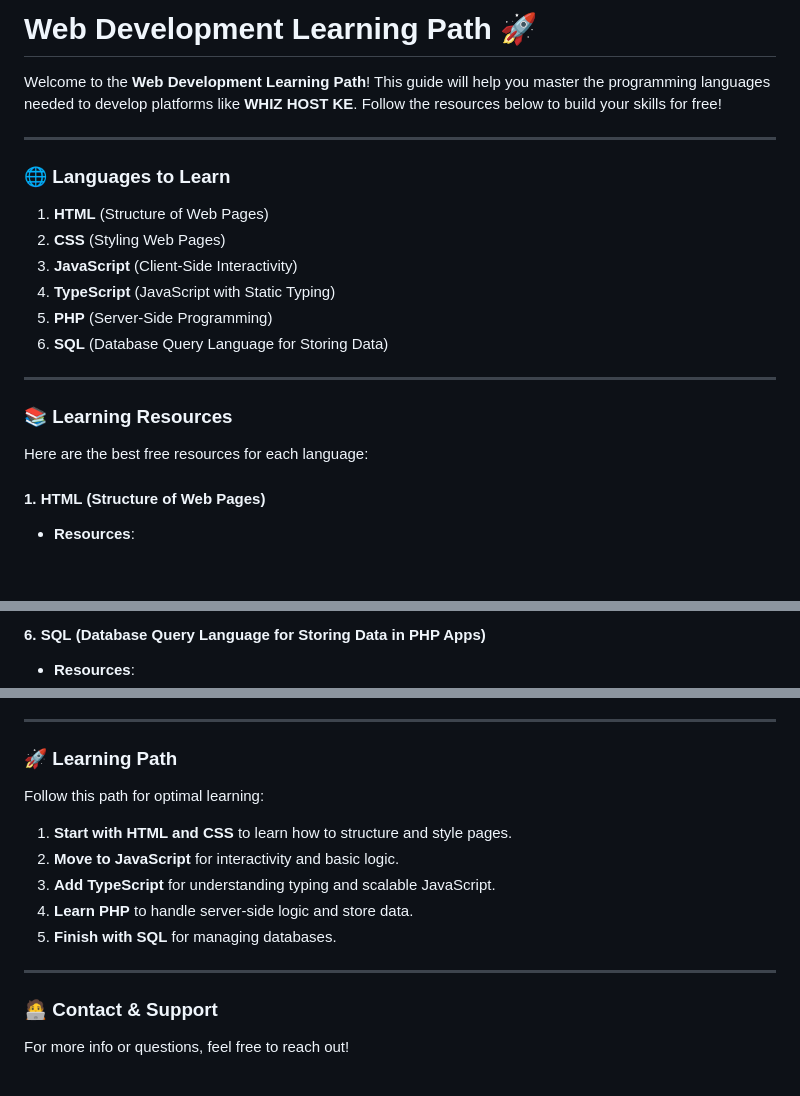
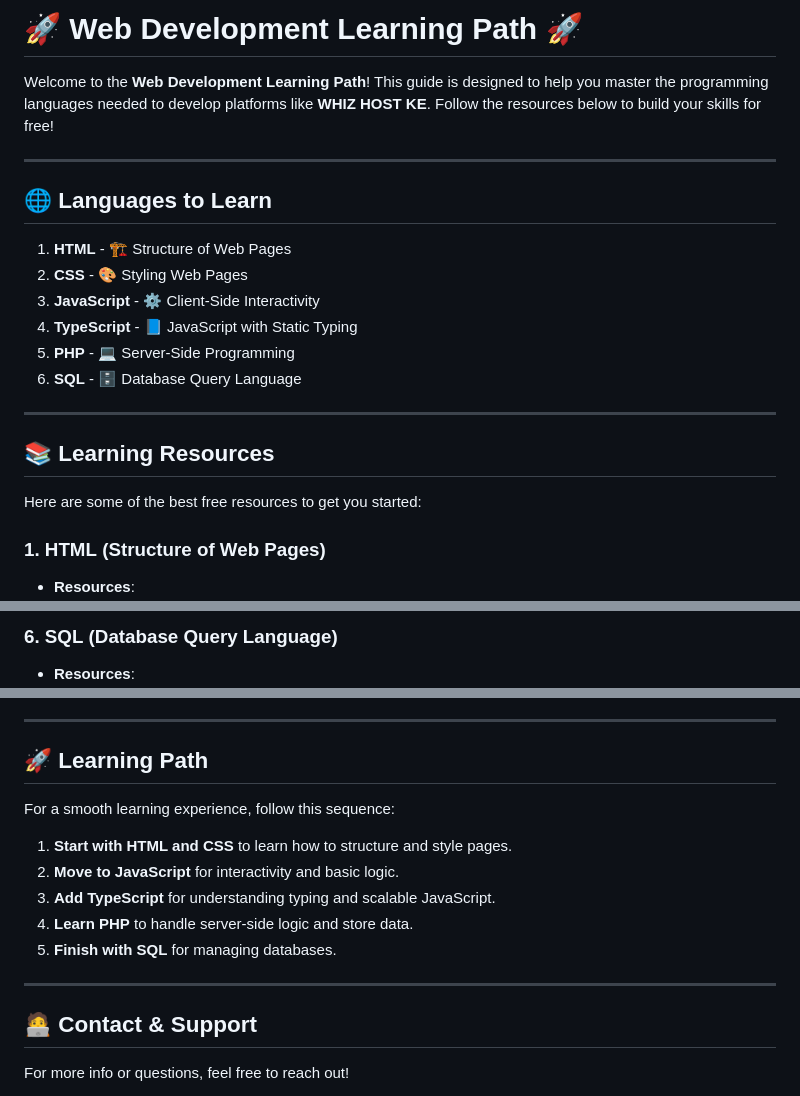
Before and after one commit to ke-whiz/Host, a Markdown page: README.md, 3 parts joined by grey strips. Drawn GitHub-style; blank space fills up the shorter version.

```diff
--- a/README.md
+++ b/README.md
@@ -1,22 +1,22 @@
-# Web Development Learning Path 🚀
+# 🚀 Web Development Learning Path 🚀
 
-Welcome to the **Web Development Learning Path**! This guide will help you master the programming languages needed to develop platforms like **WHIZ HOST KE**. Follow the resources below to build your skills for free!
+Welcome to the **Web Development Learning Path**! This guide is designed to help you master the programming languages needed to develop platforms like **WHIZ HOST KE**. Follow the resources below to build your skills for free!
 
 ---
 
-### 🌐 **Languages to Learn**
+## 🌐 **Languages to Learn**
 
-1. **HTML** (Structure of Web Pages)
-2. **CSS** (Styling Web Pages)
-3. **JavaScript** (Client-Side Interactivity)
-4. **TypeScript** (JavaScript with Static Typing)
-5. **PHP** (Server-Side Programming)
-6. **SQL** (Database Query Language for Storing Data)
+1. **HTML** - 🏗️ Structure of Web Pages
+2. **CSS** - 🎨 Styling Web Pages
+3. **JavaScript** - ⚙️ Client-Side Interactivity
+4. **TypeScript** - 📘 JavaScript with Static Typing
+5. **PHP** - 💻 Server-Side Programming
+6. **SQL** - 🗄️ Database Query Language
 
 ---
 
-### 📚 **Learning Resources**
-Here are the best free resources for each language:
+## 📚 **Learning Resources**
+Here are some of the best free resources to get you started:
 
-#### 1. **HTML** (Structure of Web Pages)
+### 1. **HTML** (Structure of Web Pages)
    - **Resources**:
@@ -55,3 +55,3 @@ Here are the best free resources for each language:
 
-#### 6. **SQL** (Database Query Language for Storing Data in PHP Apps)
+### 6. **SQL** (Database Query Language)
    - **Resources**:
@@ -62,8 +62,8 @@ Here are the best free resources for each language:
 
 ---
 
-### 🚀 **Learning Path**
-Follow this path for optimal learning:
+## 🚀 **Learning Path**
+For a smooth learning experience, follow this sequence:
 
 1. **Start with HTML and CSS** to learn how to structure and style pages.
 2. **Move to JavaScript** for interactivity and basic logic.
@@ -73,6 +73,6 @@ Follow this path for optimal learning:
 
 ---
 
-### 🧑‍💻 **Contact & Support**
+## 🧑‍💻 **Contact & Support**
 For more info or questions, feel free to reach out!
 
```
Also changed, not shown: other parts of README.md (+30 -31 lines).
